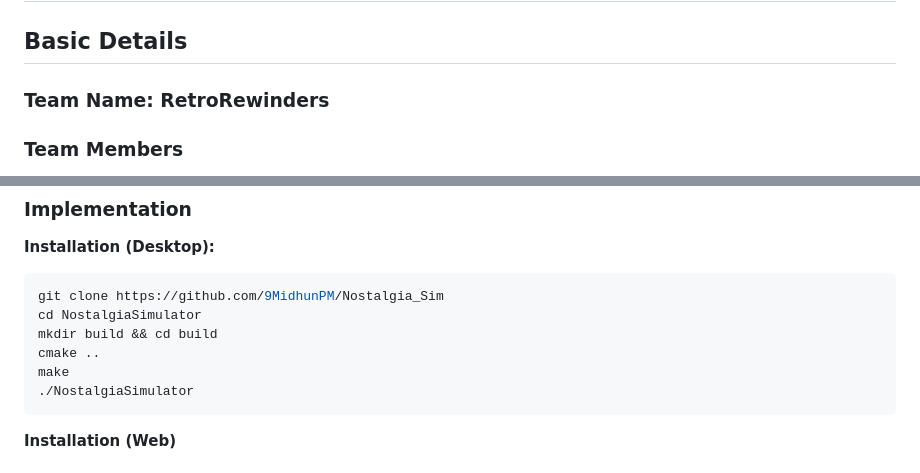
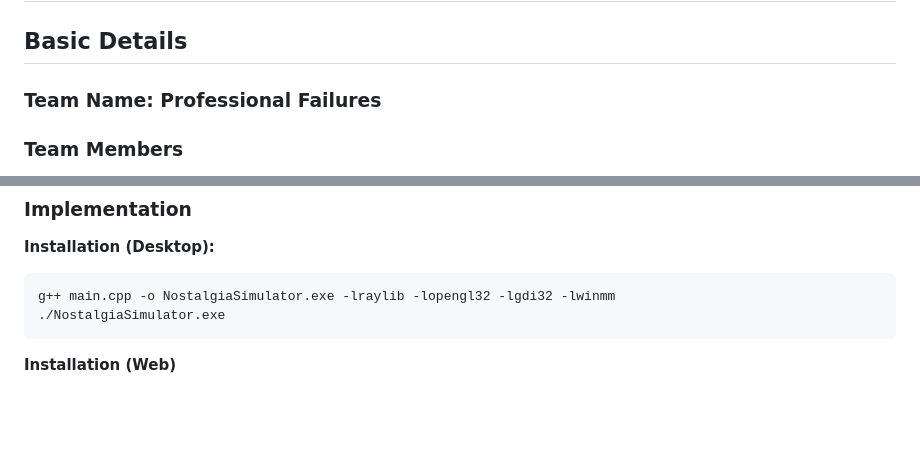
Before and after one commit to 9MidhunPM/Nostalgia_Sim, a Markdown page: README.md, 2 parts joined by grey strips. Drawn GitHub-style; blank space fills up the shorter version.

Commit message:
Fixing readme.md v6

````diff
--- a/README.md
+++ b/README.md
@@ -3,7 +3,7 @@
 # Nostalgia Simulator 🎯
 
 ## Basic Details
-### Team Name: RetroRewinders
+### Team Name: Professional Failures
 
 ### Team Members
 - Team Lead: Midhun P M - Sahrdaya College of Engineering
@@ -33,12 +33,8 @@ We've bottled that feeling. The Nostalgia Simulator provides a curated set of ch
 
 **Installation (Desktop):**
 ```bash
-git clone https://github.com/9MidhunPM/Nostalgia_Sim
-cd NostalgiaSimulator
-mkdir build && cd build
-cmake ..
-make
-./NostalgiaSimulator
+g++ main.cpp -o NostalgiaSimulator.exe -lraylib -lopengl32 -lgdi32 -lwinmm
+./NostalgiaSimulator.exe
 ```
 
 **Installation (Web)**
````
